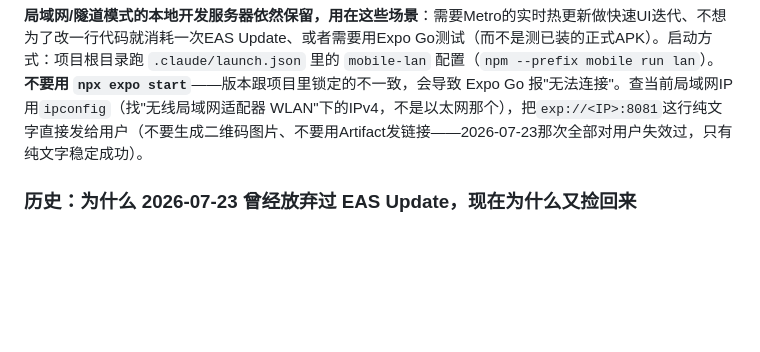
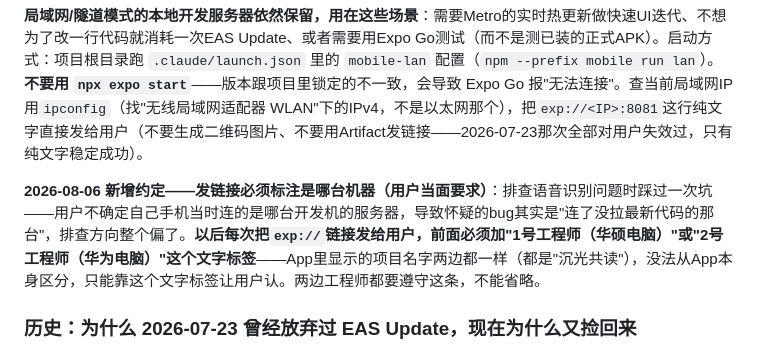
Before and after one commit to DiegoXue-coder/BanduJiangJiang, a Markdown page: docs/项目管理/04-开发进度记录.md, the part around the change. Drawn GitHub-style; blank space fills up the shorter version.

Commit message:
docs: 新增约定——发exp链接必须标注是哪台机器，避免用户测错服务器排查方向跑偏
排查语音识别问题时发现用户不确定手机连的是哪台开发机，可能一直在测
没拉最新代码的旧服务器，白白排查了半天。以后发链接前必须加"1号工程师/
2号工程师"文字标签，App本身没法区分（两边项目名字一样）。

Co-Authored-By: Claude Sonnet 5 <noreply@anthropic.com>

```diff
--- a/docs/项目管理/04-开发进度记录.md
+++ b/docs/项目管理/04-开发进度记录.md
@@ -43,6 +43,8 @@
 4. 两台机器要都能推，运行`eas whoami`确认已经登录过有权限的Expo账号（`diegoxue`或团队账号），没登录过先`eas login`一次
 
 **局域网/隧道模式的本地开发服务器依然保留，用在这些场景**：需要Metro的实时热更新做快速UI迭代、不想为了改一行代码就消耗一次EAS Update、或者需要用Expo Go测试（而不是测已装的正式APK）。启动方式：项目根目录跑 `.claude/launch.json` 里的 `mobile-lan` 配置（`npm --prefix mobile run lan`）。**不要用 `npx expo start`**——版本跟项目里锁定的不一致，会导致 Expo Go 报"无法连接"。查当前局域网IP用`ipconfig`（找"无线局域网适配器 WLAN"下的IPv4，不是以太网那个），把`exp://<IP>:8081`这行纯文字直接发给用户（不要生成二维码图片、不要用Artifact发链接——2026-07-23那次全部对用户失效过，只有纯文字稳定成功）。
+
+**2026-08-06 新增约定——发链接必须标注是哪台机器（用户当面要求）**：排查语音识别问题时踩过一次坑——用户不确定自己手机当时连的是哪台开发机的服务器，导致怀疑的bug其实是"连了没拉最新代码的那台"，排查方向整个偏了。**以后每次把`exp://`链接发给用户，前面必须加"1号工程师（华硕电脑）"或"2号工程师（华为电脑）"这个文字标签**——App里显示的项目名字两边都一样（都是"沉光共读"），没法从App本身区分，只能靠这个文字标签让用户认。两边工程师都要遵守这条，不能省略。
 
 ### 历史：为什么 2026-07-23 曾经放弃过 EAS Update，现在为什么又捡回来
 
```
